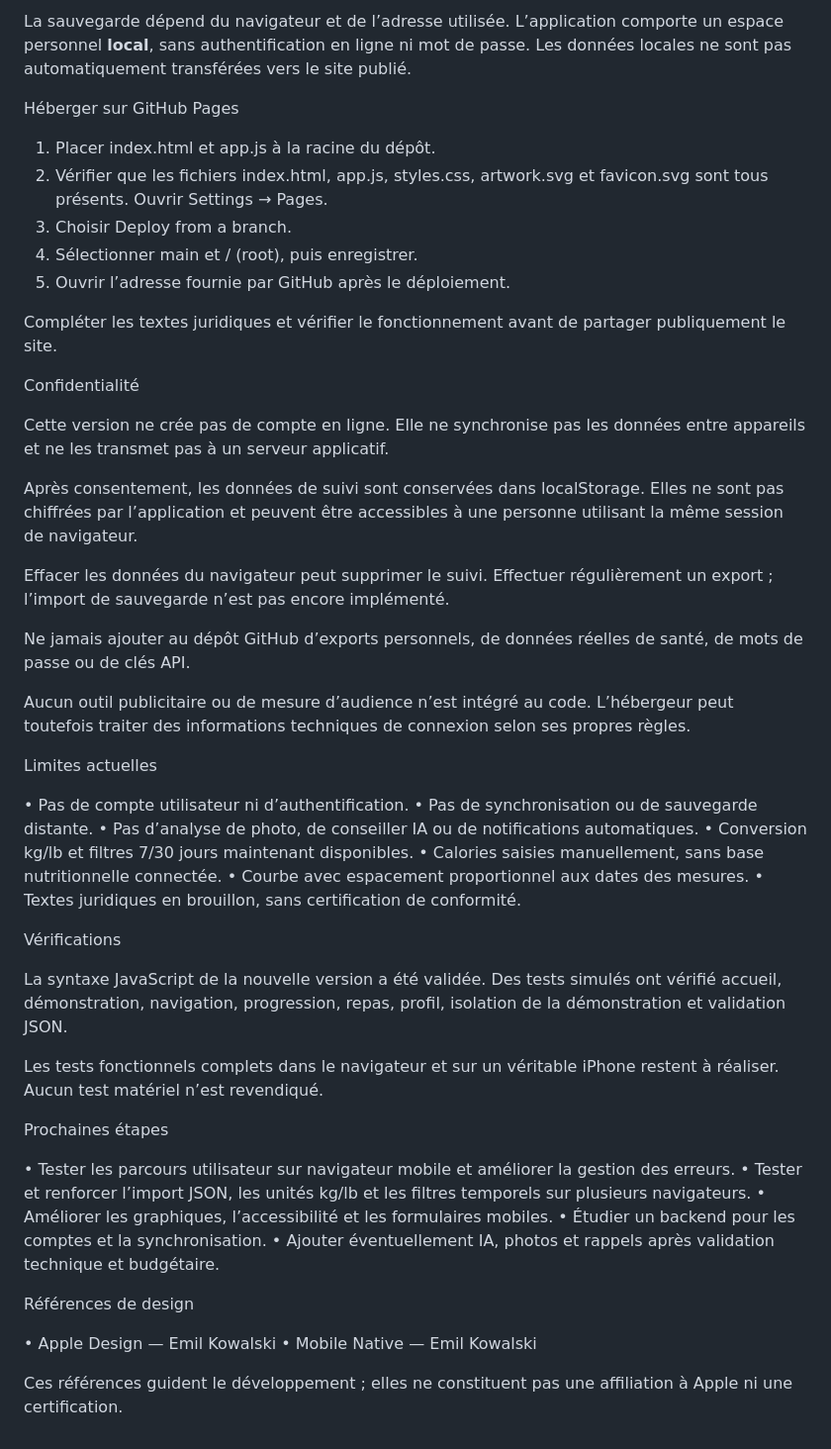
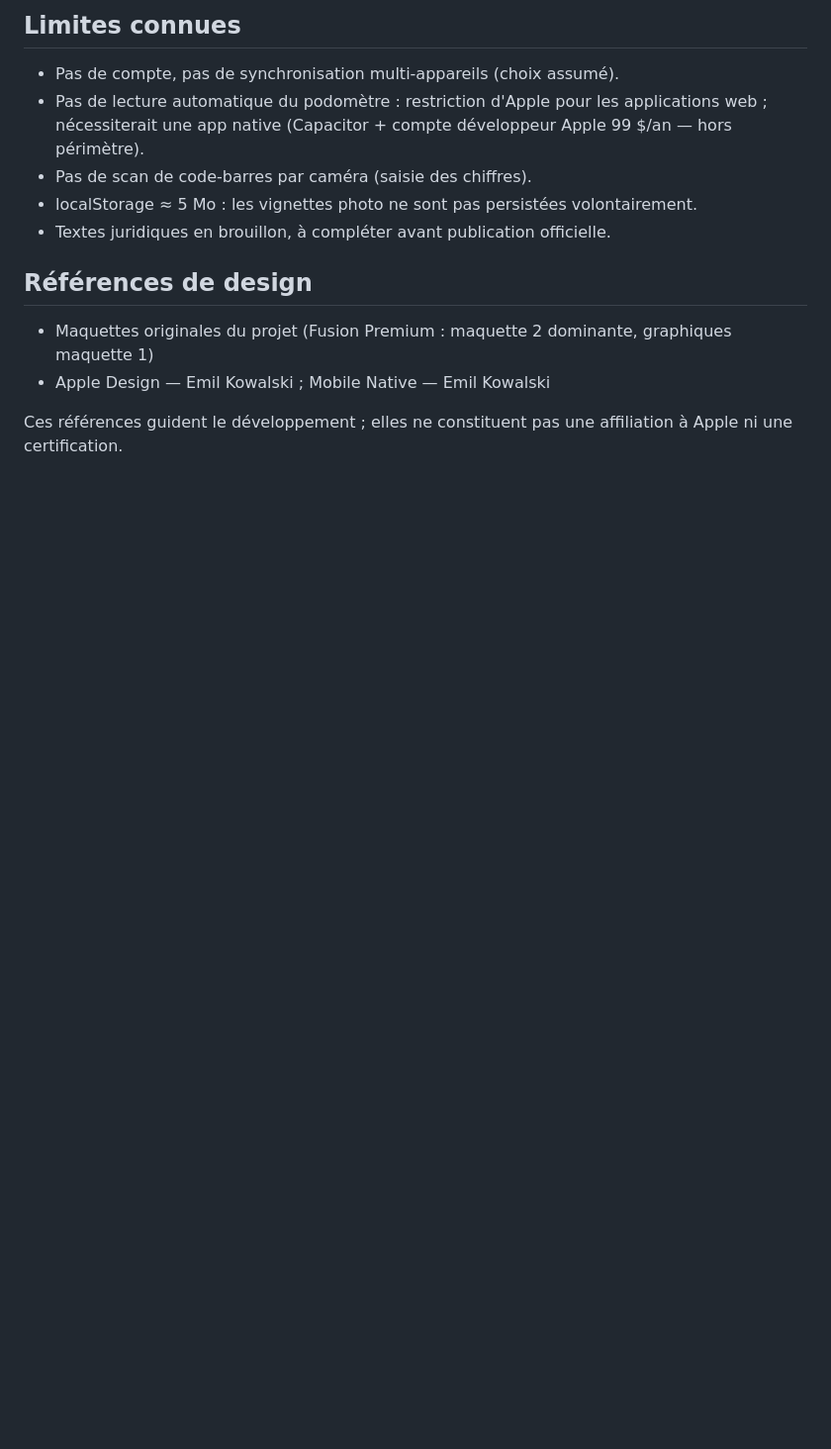
Before and after one commit to daveia977-droid/mon-suivi-, a Markdown page: README.md, the part around one of its changes. Shown at 99% size. GitHub-like rendering; blank space fills up the shorter version.

```diff
--- a/README.md
+++ b/README.md
@@ -49,55 +49,15 @@ Ouvrir ensuite http://localhost:8000.
 
-La sauvegarde dépend du navigateur et de l’adresse utilisée. L’application comporte un espace personnel **local**, sans authentification en ligne ni mot de passe. Les données locales ne sont pas automatiquement transférées vers le site publié.
+## Limites connues
 
-Héberger sur GitHub Pages
+- Pas de compte, pas de synchronisation multi-appareils (choix assumé).
+- Pas de lecture automatique du podomètre : restriction d'Apple pour les applications web ; nécessiterait une app native (Capacitor + compte développeur Apple 99 $/an — hors périmètre).
+- Pas de scan de code-barres par caméra (saisie des chiffres).
+- localStorage ≈ 5 Mo : les vignettes photo ne sont pas persistées volontairement.
+- Textes juridiques en brouillon, à compléter avant publication officielle.
 
-1. Placer index.html et app.js à la racine du dépôt.
-2. Vérifier que les fichiers index.html, app.js, styles.css, artwork.svg et favicon.svg sont tous présents. Ouvrir Settings → Pages.
-3. Choisir Deploy from a branch.
-4. Sélectionner main et / (root), puis enregistrer.
-5. Ouvrir l’adresse fournie par GitHub après le déploiement.
+## Références de design
 
-Compléter les textes juridiques et vérifier le fonctionnement avant de partager publiquement le site.
-
-Confidentialité
-
-Cette version ne crée pas de compte en ligne. Elle ne synchronise pas les données entre appareils et ne les transmet pas à un serveur applicatif.
-
-Après consentement, les données de suivi sont conservées dans localStorage. Elles ne sont pas chiffrées par l’application et peuvent être accessibles à une personne utilisant la même session de navigateur.
-
-Effacer les données du navigateur peut supprimer le suivi. Effectuer régulièrement un export ; l’import de sauvegarde n’est pas encore implémenté.
-
-Ne jamais ajouter au dépôt GitHub d’exports personnels, de données réelles de santé, de mots de passe ou de clés API.
-
-Aucun outil publicitaire ou de mesure d’audience n’est intégré au code. L’hébergeur peut toutefois traiter des informations techniques de connexion selon ses propres règles.
-
-Limites actuelles
-
-• Pas de compte utilisateur ni d’authentification.
-• Pas de synchronisation ou de sauvegarde distante.
-• Pas d’analyse de photo, de conseiller IA ou de notifications automatiques.
-• Conversion kg/lb et filtres 7/30 jours maintenant disponibles.
-• Calories saisies manuellement, sans base nutritionnelle connectée.
-• Courbe avec espacement proportionnel aux dates des mesures.
-• Textes juridiques en brouillon, sans certification de conformité.
-
-Vérifications
-
-La syntaxe JavaScript de la nouvelle version a été validée. Des tests simulés ont vérifié accueil, démonstration, navigation, progression, repas, profil, isolation de la démonstration et validation JSON.
-
-Les tests fonctionnels complets dans le navigateur et sur un véritable iPhone restent à réaliser. Aucun test matériel n’est revendiqué.
-
-Prochaines étapes
-
-• Tester les parcours utilisateur sur navigateur mobile et améliorer la gestion des erreurs.
-• Tester et renforcer l’import JSON, les unités kg/lb et les filtres temporels sur plusieurs navigateurs.
-• Améliorer les graphiques, l’accessibilité et les formulaires mobiles.
-• Étudier un backend pour les comptes et la synchronisation.
-• Ajouter éventuellement IA, photos et rappels après validation technique et budgétaire.
-
-Références de design
-
-• Apple Design — Emil Kowalski
-• Mobile Native — Emil Kowalski
+- Maquettes originales du projet (Fusion Premium : maquette 2 dominante, graphiques maquette 1)
+- Apple Design — Emil Kowalski ; Mobile Native — Emil Kowalski
 
 Ces références guident le développement ; elles ne constituent pas une affiliation à Apple ni une certification.
```
Also changed, not shown: other parts of README.md (+34 -34 lines), DEPLOIEMENT_VERCEL.md (added, +57 -0 lines).
